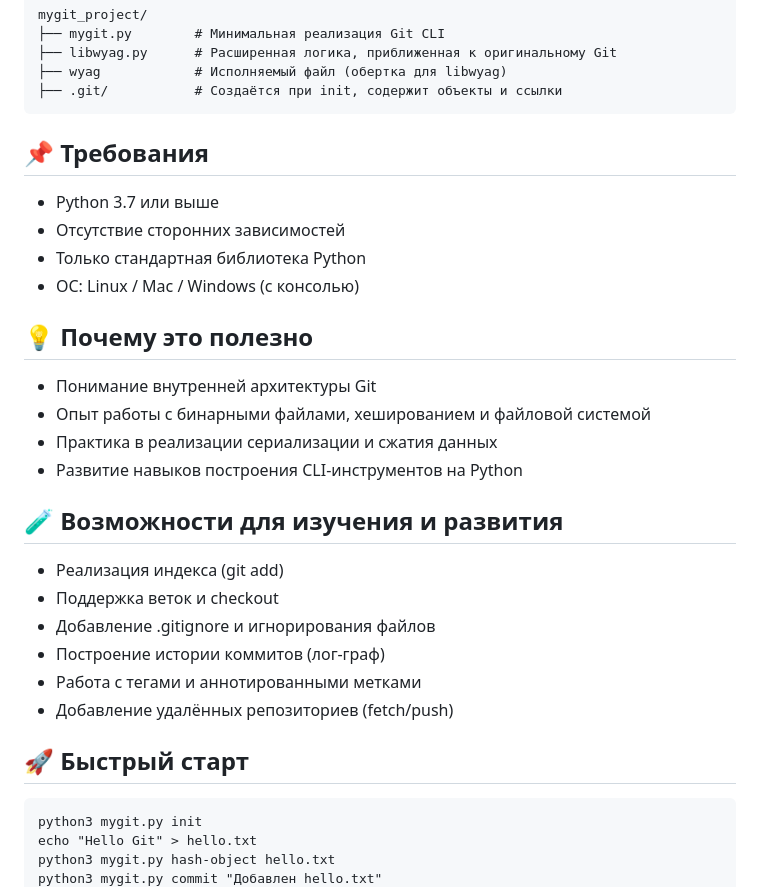
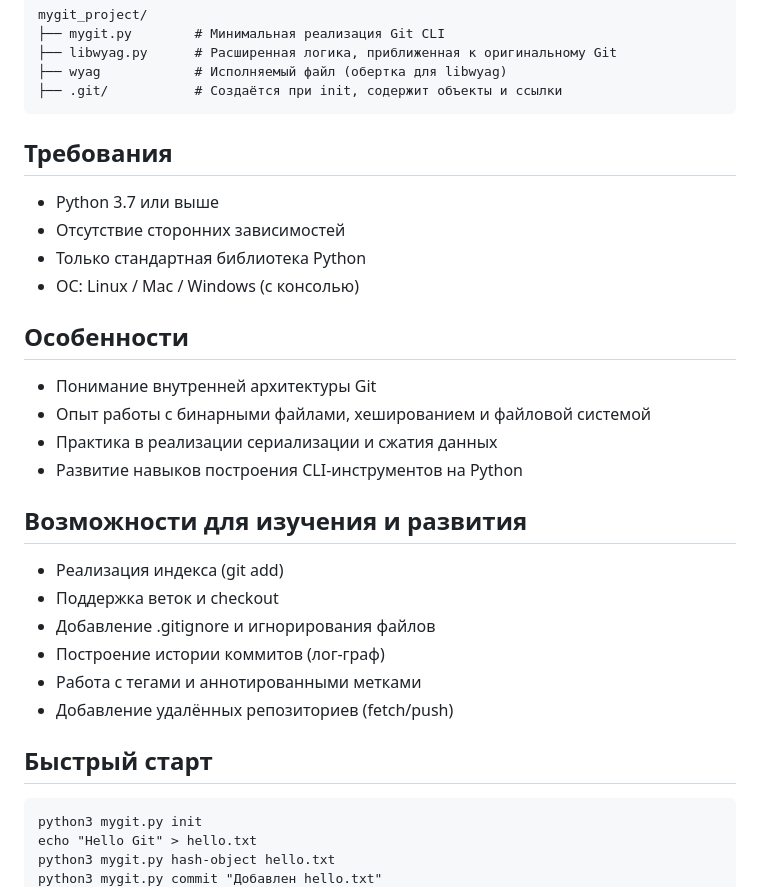
Before and after one commit to ksajiee/pp_Dzhum_241-337, a Markdown page: Task#2 pp Dzhum_241-337/README.md, the part around one of its changes. GitHub-like rendering.

````diff
--- a/Task#2 pp Dzhum_241-337/README.md
+++ b/Task#2 pp Dzhum_241-337/README.md
@@ -51,19 +73,19 @@ mygit_project/
 ├── .git/           # Создаётся при init, содержит объекты и ссылки
 ```
 
-## 📌 Требования
+## Требования
 - Python 3.7 или выше
 - Отсутствие сторонних зависимостей
 - Только стандартная библиотека Python
 - ОС: Linux / Mac / Windows (с консолью)
 
-## 💡 Почему это полезно
+## Особенности
 - Понимание внутренней архитектуры Git
 - Опыт работы с бинарными файлами, хешированием и файловой системой
 - Практика в реализации сериализации и сжатия данных
 - Развитие навыков построения CLI-инструментов на Python
 
-## 🧪 Возможности для изучения и развития
+## Возможности для изучения и развития
 - Реализация индекса (git add)
 - Поддержка веток и checkout
 - Добавление .gitignore и игнорирования файлов
@@ -71,7 +93,7 @@ mygit_project/
 - Работа с тегами и аннотированными метками
 - Добавление удалённых репозиториев (fetch/push)
 
-## 🚀 Быстрый старт
+## Быстрый старт
 ```
 python3 mygit.py init
 echo "Hello Git" > hello.txt
````
Also changed, not shown: other parts of Task#2 pp Dzhum_241-337/README.md (+46 -24 lines).
